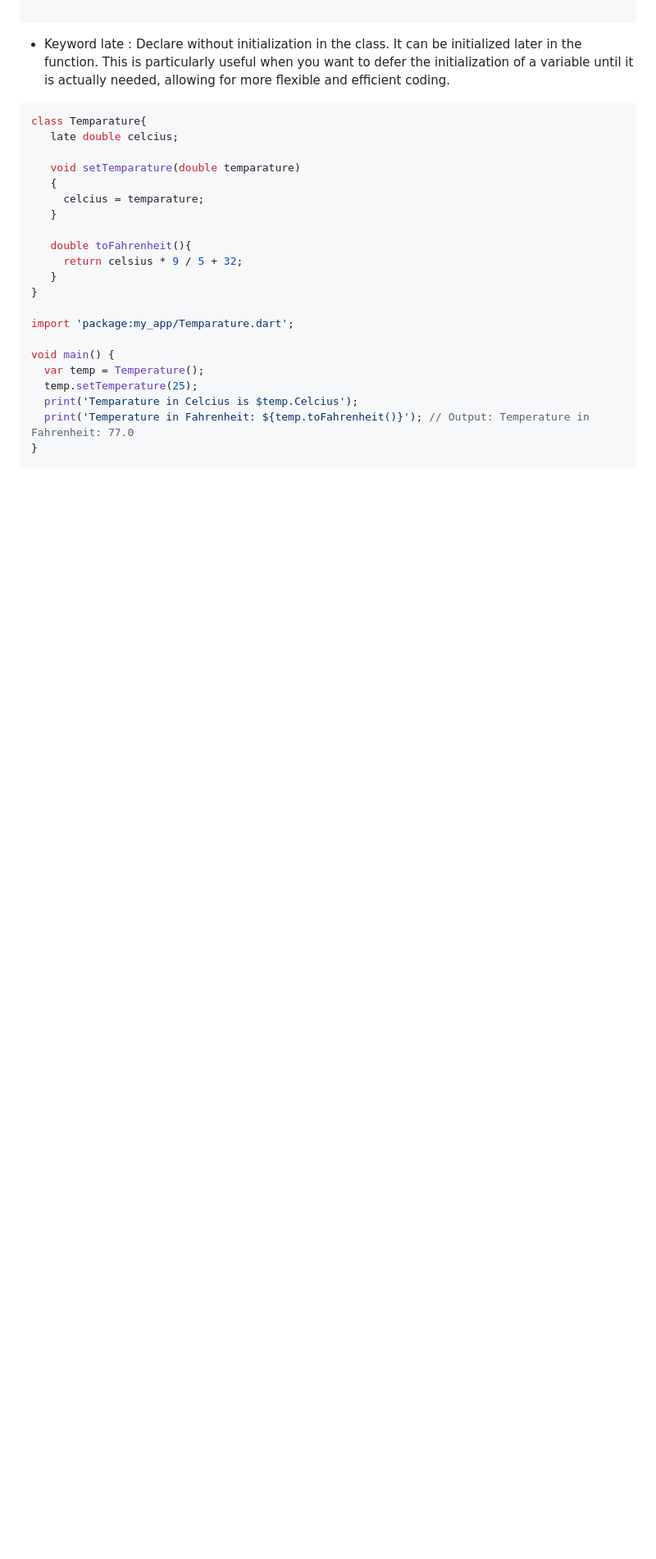
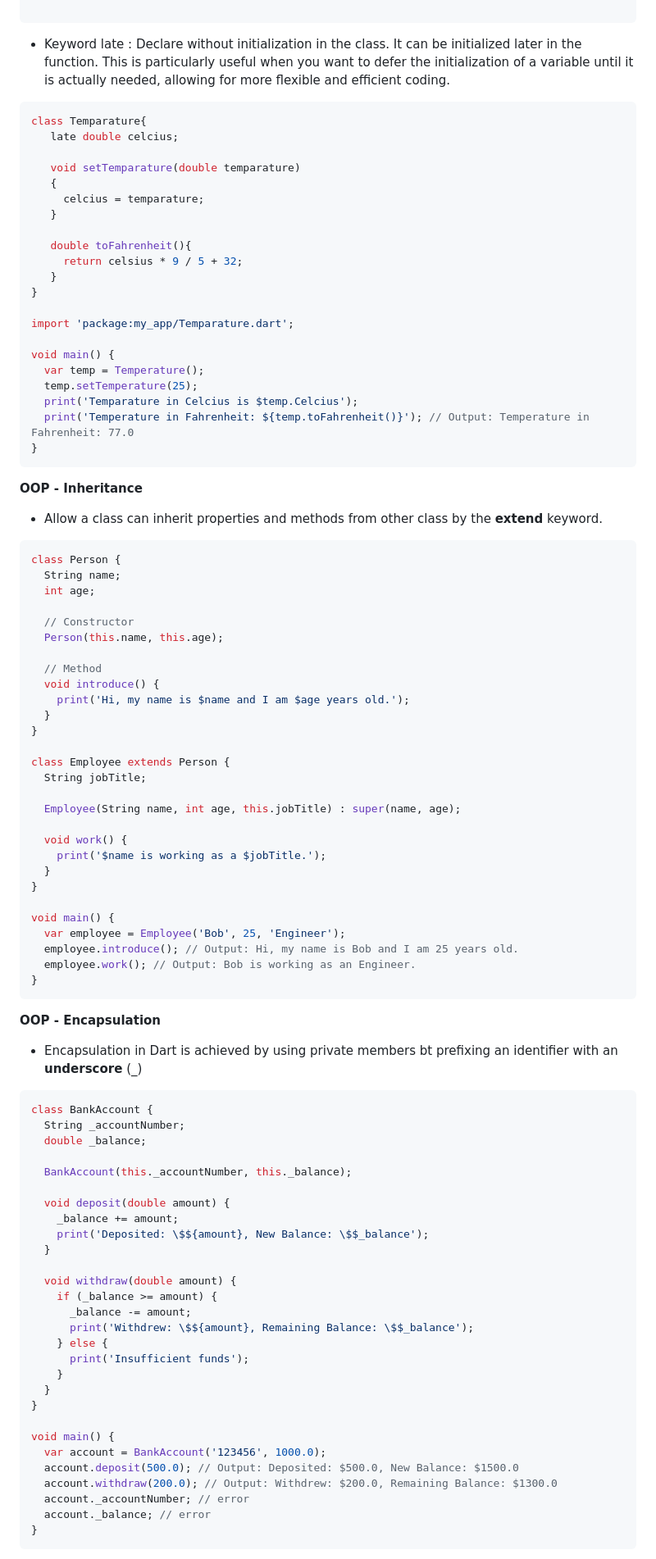
Before and after one commit to russellntanh/Flutter, a Markdown page: Readme.md, the part around one of its changes. Shown at 82% size. Rendered like a GitHub page; blank space fills up the shorter version.

Commit message:
Unit 5 - OOP in dart

````diff
--- a/Readme.md
+++ b/Readme.md
@@ -294,3 +294,69 @@ void main() {
   print('Temperature in Fahrenheit: ${temp.toFahrenheit()}'); // Output: Temperature in Fahrenheit: 77.0
 }
 ```
+**OOP - Inheritance**
+- Allow a class can inherit properties and methods from other class by the **extend** keyword.
+```dart
+class Person {
+  String name;
+  int age;
+
+  // Constructor
+  Person(this.name, this.age);
+
+  // Method
+  void introduce() {
+    print('Hi, my name is $name and I am $age years old.');
+  }
+}
+
+class Employee extends Person {
+  String jobTitle;
+
+  Employee(String name, int age, this.jobTitle) : super(name, age);
+
+  void work() {
+    print('$name is working as a $jobTitle.');
+  }
+}
+
+void main() {
+  var employee = Employee('Bob', 25, 'Engineer');
+  employee.introduce(); // Output: Hi, my name is Bob and I am 25 years old.
+  employee.work(); // Output: Bob is working as an Engineer.
+}
+```
+
+**OOP - Encapsulation**
+- Encapsulation in Dart is achieved by using private members bt prefixing an identifier with an **underscore** (_)
+```dart
+class BankAccount {
+  String _accountNumber;
+  double _balance;
+
+  BankAccount(this._accountNumber, this._balance);
+
+  void deposit(double amount) {
+    _balance += amount;
+    print('Deposited: \$${amount}, New Balance: \$$_balance');
+  }
+
+  void withdraw(double amount) {
+    if (_balance >= amount) {
+      _balance -= amount;
+      print('Withdrew: \$${amount}, Remaining Balance: \$$_balance');
+    } else {
+      print('Insufficient funds');
+    }
+  }
+}
+
+void main() {
+  var account = BankAccount('123456', 1000.0);
+  account.deposit(500.0); // Output: Deposited: $500.0, New Balance: $1500.0
+  account.withdraw(200.0); // Output: Withdrew: $200.0, Remaining Balance: $1300.0
+  account._accountNumber; // error
+  account._balance; // error
+}
+```
+
````
Also changed, not shown: other parts of Readme.md (+118 -1 lines).
